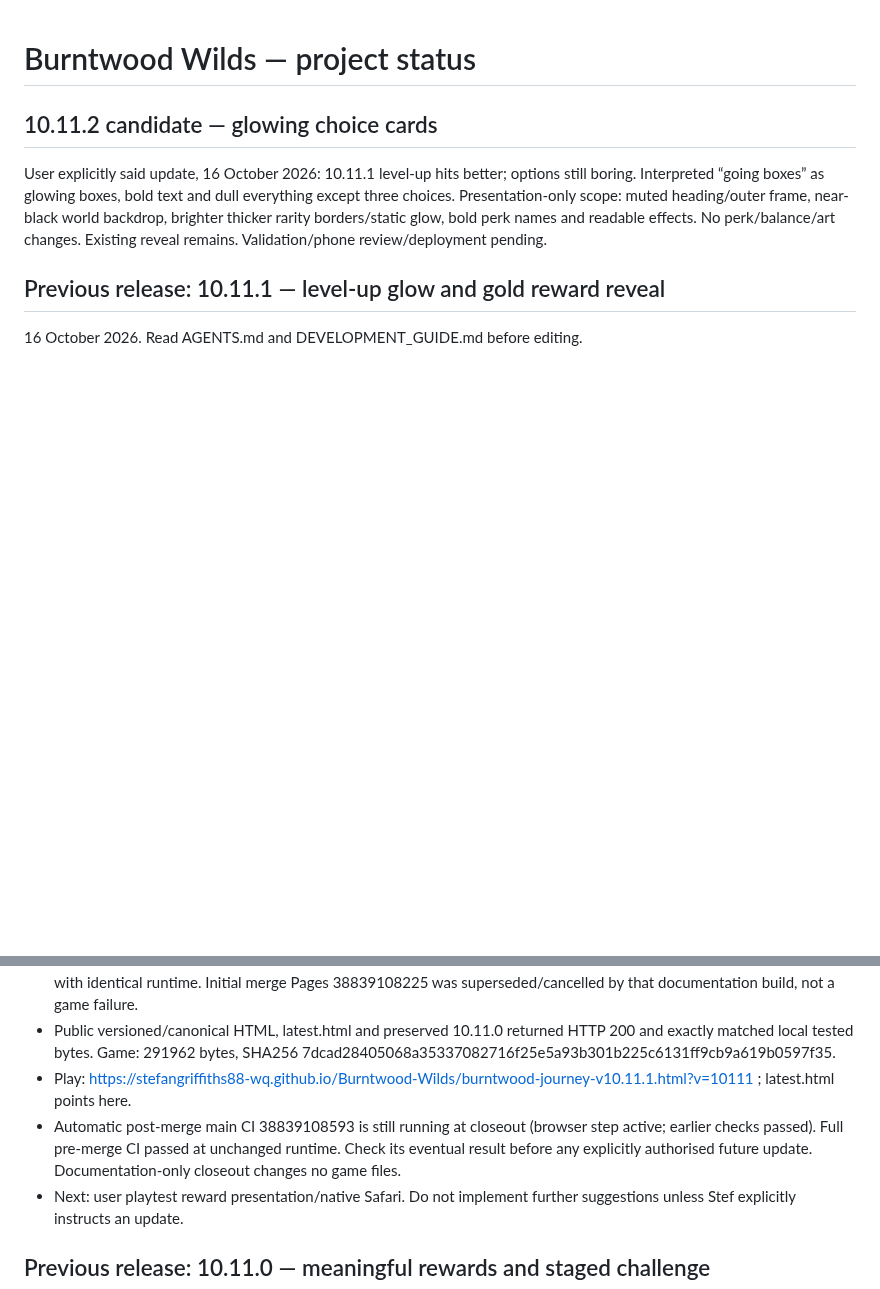
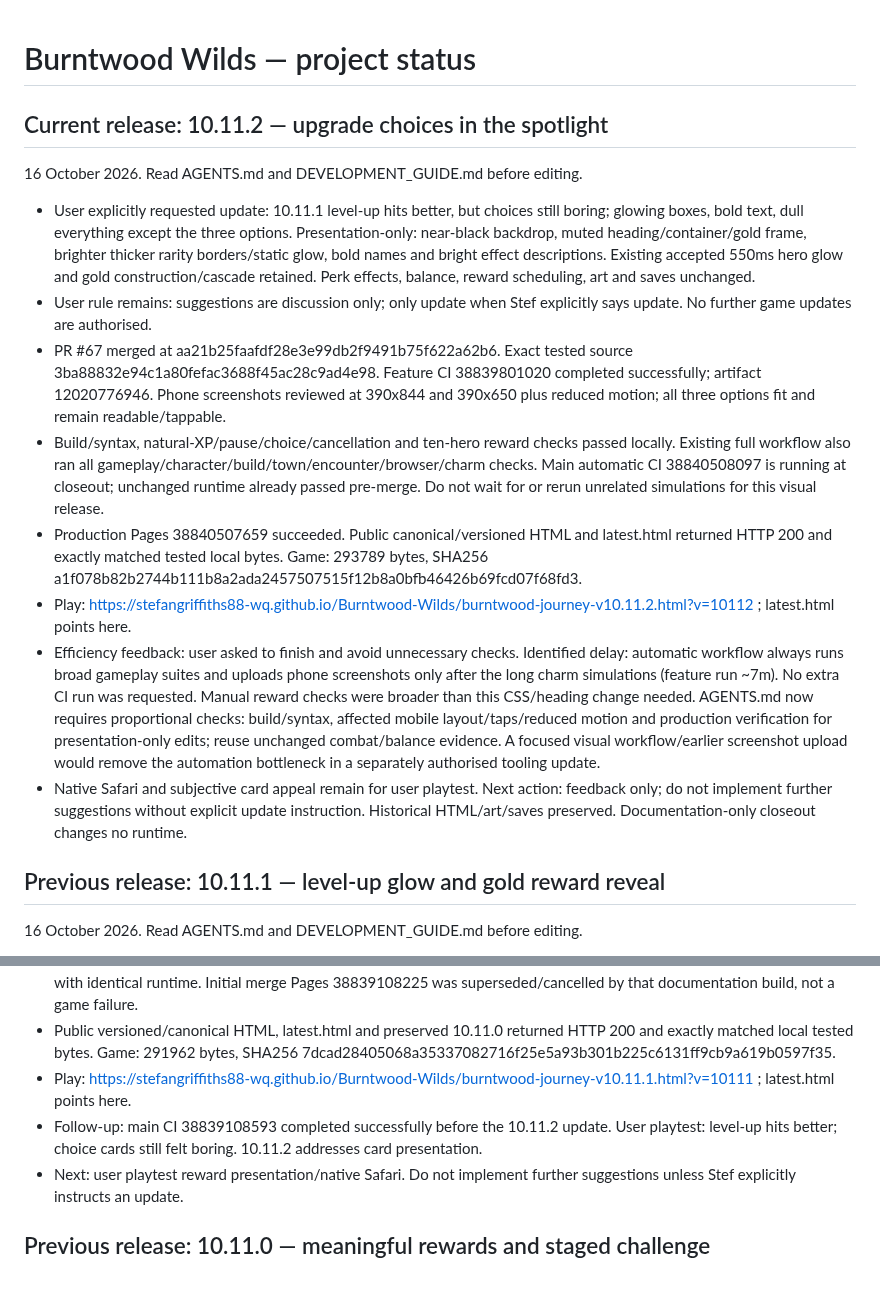
Before and after one commit to stefangriffiths88-wq/Burntwood-Wilds, a Markdown page: PROJECT_STATUS.md, 2 parts joined by grey strips. Drawn GitHub-style; blank space fills up the shorter version.

Commit message:
docs: close out verified 10.11.2 and record verification bottleneck

```diff
--- a/PROJECT_STATUS.md
+++ b/PROJECT_STATUS.md
@@ -1,7 +1,16 @@
 # Burntwood Wilds — project status
 
-## 10.11.2 candidate — glowing choice cards
-User explicitly said update, 16 October 2026: 10.11.1 level-up hits better; options still boring. Interpreted “going boxes” as glowing boxes, bold text and dull everything except three choices. Presentation-only scope: muted heading/outer frame, near-black world backdrop, brighter thicker rarity borders/static glow, bold perk names and readable effects. No perk/balance/art changes. Existing reveal remains. Validation/phone review/deployment pending.
+## Current release: 10.11.2 — upgrade choices in the spotlight
+16 October 2026. Read AGENTS.md and DEVELOPMENT_GUIDE.md before editing.
+
+- User explicitly requested update: 10.11.1 level-up hits better, but choices still boring; glowing boxes, bold text, dull everything except the three options. Presentation-only: near-black backdrop, muted heading/container/gold frame, brighter thicker rarity borders/static glow, bold names and bright effect descriptions. Existing accepted 550ms hero glow and gold construction/cascade retained. Perk effects, balance, reward scheduling, art and saves unchanged.
+- User rule remains: suggestions are discussion only; only update when Stef explicitly says update. No further game updates are authorised.
+- PR #67 merged at aa21b25faafdf28e3e99db2f9491b75f622a62b6. Exact tested source 3ba88832e94c1a80fefac3688f45ac28c9ad4e98. Feature CI 38839801020 completed successfully; artifact 12020776946. Phone screenshots reviewed at 390x844 and 390x650 plus reduced motion; all three options fit and remain readable/tappable.
+- Build/syntax, natural-XP/pause/choice/cancellation and ten-hero reward checks passed locally. Existing full workflow also ran all gameplay/character/build/town/encounter/browser/charm checks. Main automatic CI 38840508097 is running at closeout; unchanged runtime already passed pre-merge. Do not wait for or rerun unrelated simulations for this visual release.
+- Production Pages 38840507659 succeeded. Public canonical/versioned HTML and latest.html returned HTTP 200 and exactly matched tested local bytes. Game: 293789 bytes, SHA256 a1f078b82b2744b111b8a2ada2457507515f12b8a0bfb46426b69fcd07f68fd3.
+- Play: https://stefangriffiths88-wq.github.io/Burntwood-Wilds/burntwood-journey-v10.11.2.html?v=10112 ; latest.html points here.
+- Efficiency feedback: user asked to finish and avoid unnecessary checks. Identified delay: automatic workflow always runs broad gameplay suites and uploads phone screenshots only after the long charm simulations (feature run ~7m). No extra CI run was requested. Manual reward checks were broader than this CSS/heading change needed. AGENTS.md now requires proportional checks: build/syntax, affected mobile layout/taps/reduced motion and production verification for presentation-only edits; reuse unchanged combat/balance evidence. A focused visual workflow/earlier screenshot upload would remove the automation bottleneck in a separately authorised tooling update.
+- Native Safari and subjective card appeal remain for user playtest. Next action: feedback only; do not implement further suggestions without explicit update instruction. Historical HTML/art/saves preserved. Documentation-only closeout changes no runtime.
 
 ## Previous release: 10.11.1 — level-up glow and gold reward reveal
 16 October 2026. Read AGENTS.md and DEVELOPMENT_GUIDE.md before editing.
@@ -14,7 +23,7 @@ User explicitly said update, 16 October 2026: 10.11.1 level-up hits better; opti
 - Production Pages 38839153292 succeeded at documentation head 34209cec11323b2da739178d5119ae37294187f8 with identical runtime. Initial merge Pages 38839108225 was superseded/cancelled by that documentation build, not a game failure.
 - Public versioned/canonical HTML, latest.html and preserved 10.11.0 returned HTTP 200 and exactly matched local tested bytes. Game: 291962 bytes, SHA256 7dcad28405068a35337082716f25e5a93b301b225c6131ff9cb9a619b0597f35.
 - Play: https://stefangriffiths88-wq.github.io/Burntwood-Wilds/burntwood-journey-v10.11.1.html?v=10111 ; latest.html points here.
-- Automatic post-merge main CI 38839108593 is still running at closeout (browser step active; earlier checks passed). Full pre-merge CI passed at unchanged runtime. Check its eventual result before any explicitly authorised future update. Documentation-only closeout changes no game files.
+- Follow-up: main CI 38839108593 completed successfully before the 10.11.2 update. User playtest: level-up hits better; choice cards still felt boring. 10.11.2 addresses card presentation.
 - Next: user playtest reward presentation/native Safari. Do not implement further suggestions unless Stef explicitly instructs an update.
 
 ## Previous release: 10.11.0 — meaningful rewards and staged challenge
```
